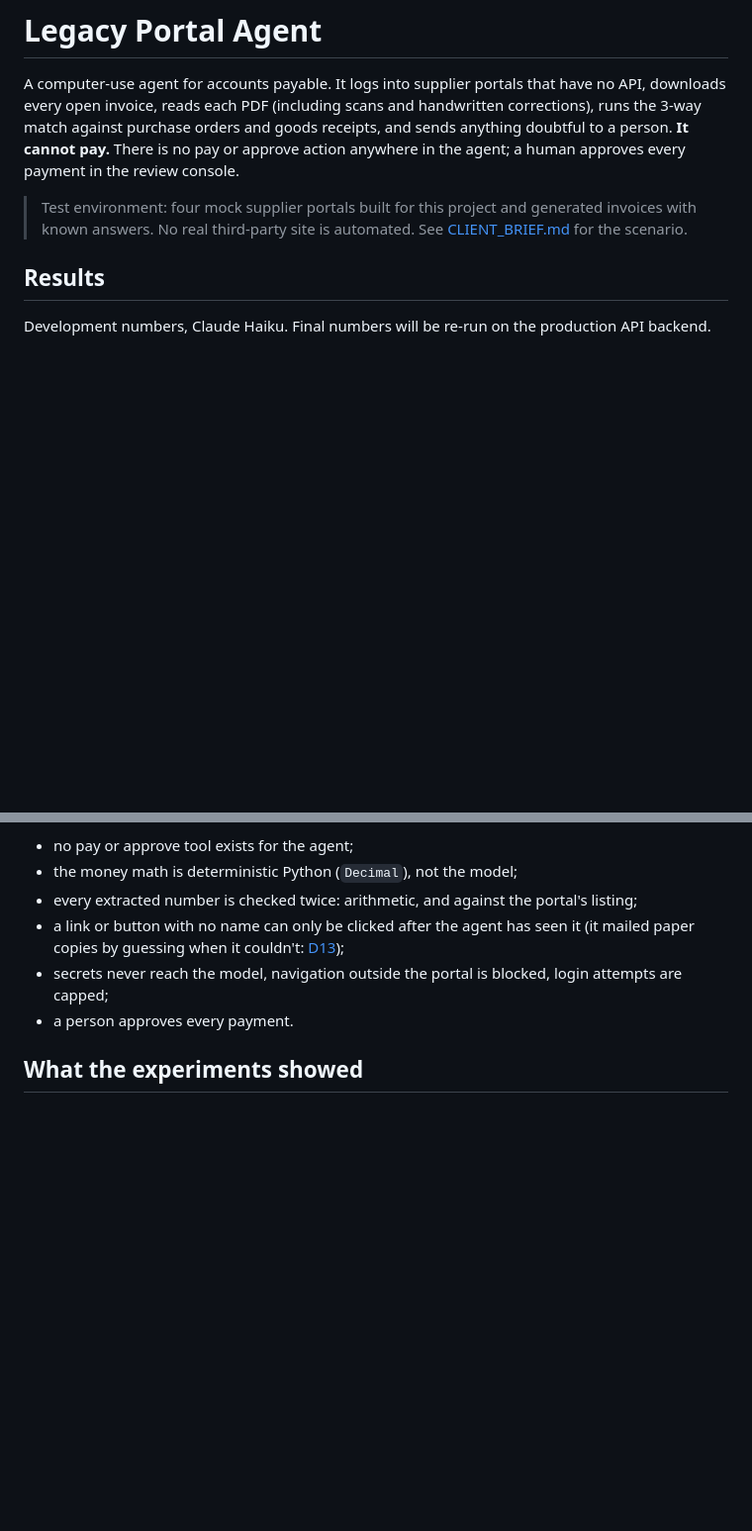
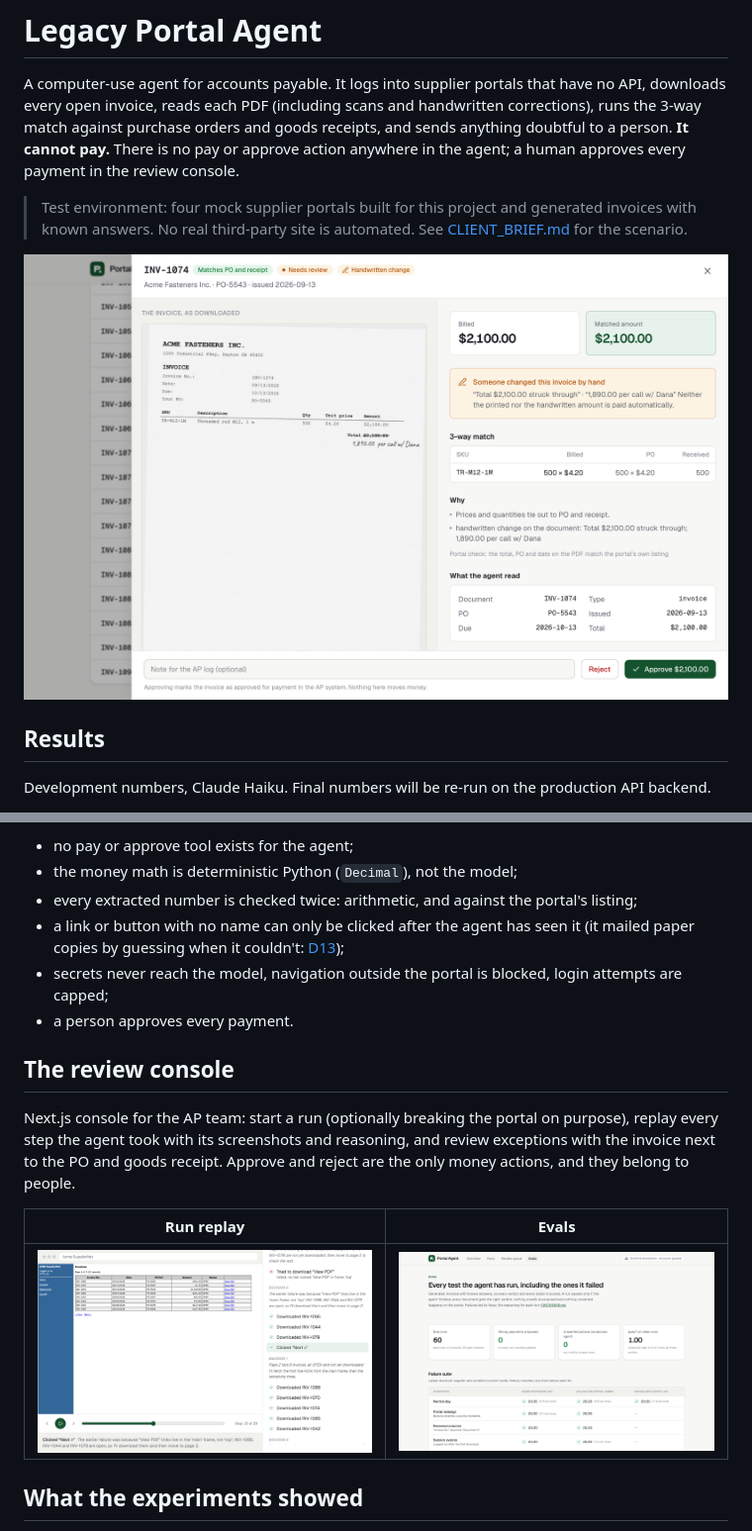
Before and after one commit to jpjreyes/p2p-autopilot, a Markdown page: README.md, 2 parts joined by grey strips. Shown at 99% size. Drawn GitHub-style; pictures changed too: docs/img/evals.png (added), docs/img/review-drawer.png (added), docs/img/run-replay.png (added); blank space fills up the shorter version.

Commit message:
Console polish (mobile, favicon), README screenshots, D15 live finding

```diff
--- a/README.md
+++ b/README.md
@@ -7,6 +7,8 @@ anywhere in the agent; a human approves every payment in the review console.
 
 > Test environment: four mock supplier portals built for this project and generated invoices with known answers.
 > No real third-party site is automated. See [CLIENT_BRIEF.md](CLIENT_BRIEF.md) for the scenario.
+
+![Review console: the invoice next to the 3-way match, with a handwritten correction flagged](docs/img/review-drawer.png)
 
 ## Results
 
@@ -58,6 +60,16 @@ portal (no API) ──► agent loop (Playwright + Claude)          what the mod
 - secrets never reach the model, navigation outside the portal is blocked, login attempts are capped;
 - a person approves every payment.
 
+## The review console
+
+Next.js console for the AP team: start a run (optionally breaking the portal on purpose), replay every step the
+agent took with its screenshots and reasoning, and review exceptions with the invoice next to the PO and goods
+receipt. Approve and reject are the only money actions, and they belong to people.
+
+| Run replay | Evals |
+|---|---|
+| ![Run replay](docs/img/run-replay.png) | ![Evals](docs/img/evals.png) |
+
 ## What the experiments showed
 
 - **Most failures were tool failures, not model failures.** Vague error messages, cut-off page views and a fill that
```
Also changed, not shown: DECISIONS.md (+3 -0 lines), docs/img/overview.png (added), 9 other files.
